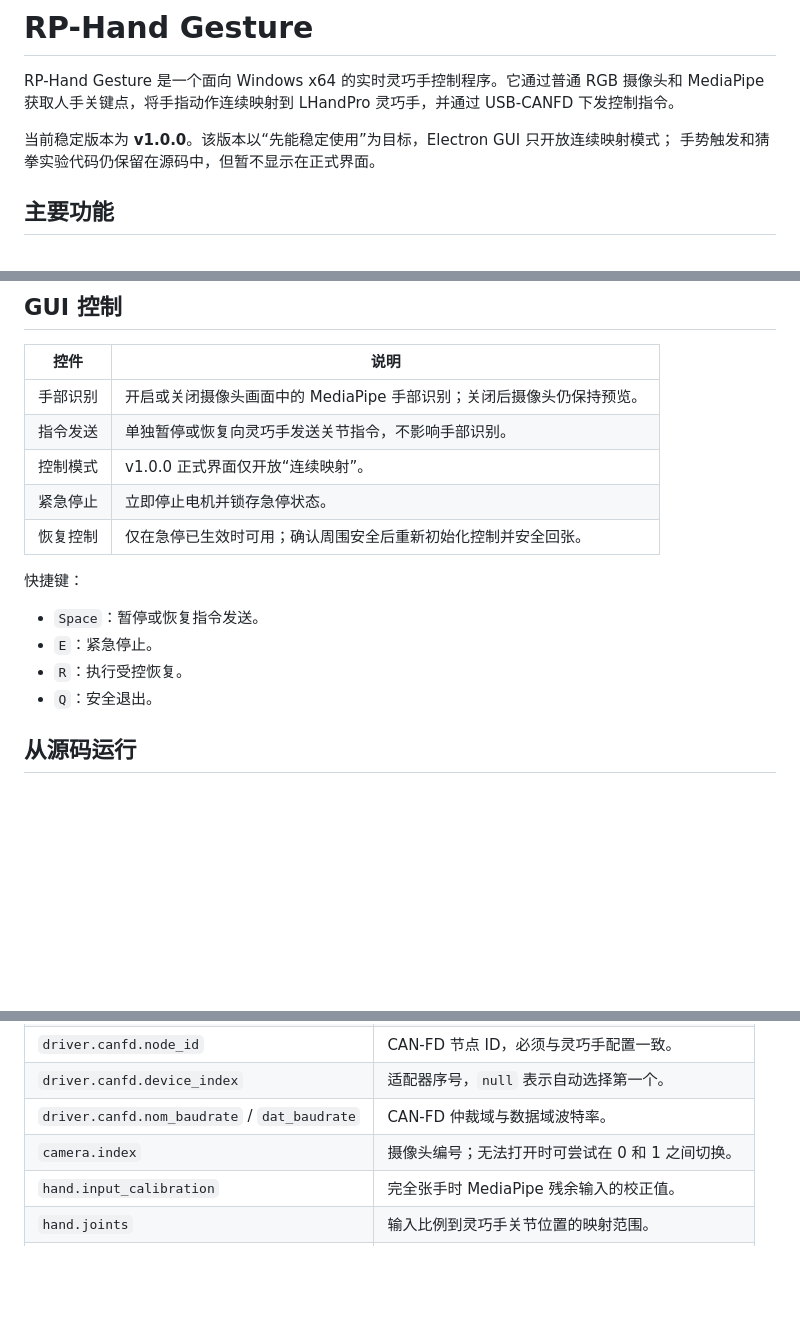
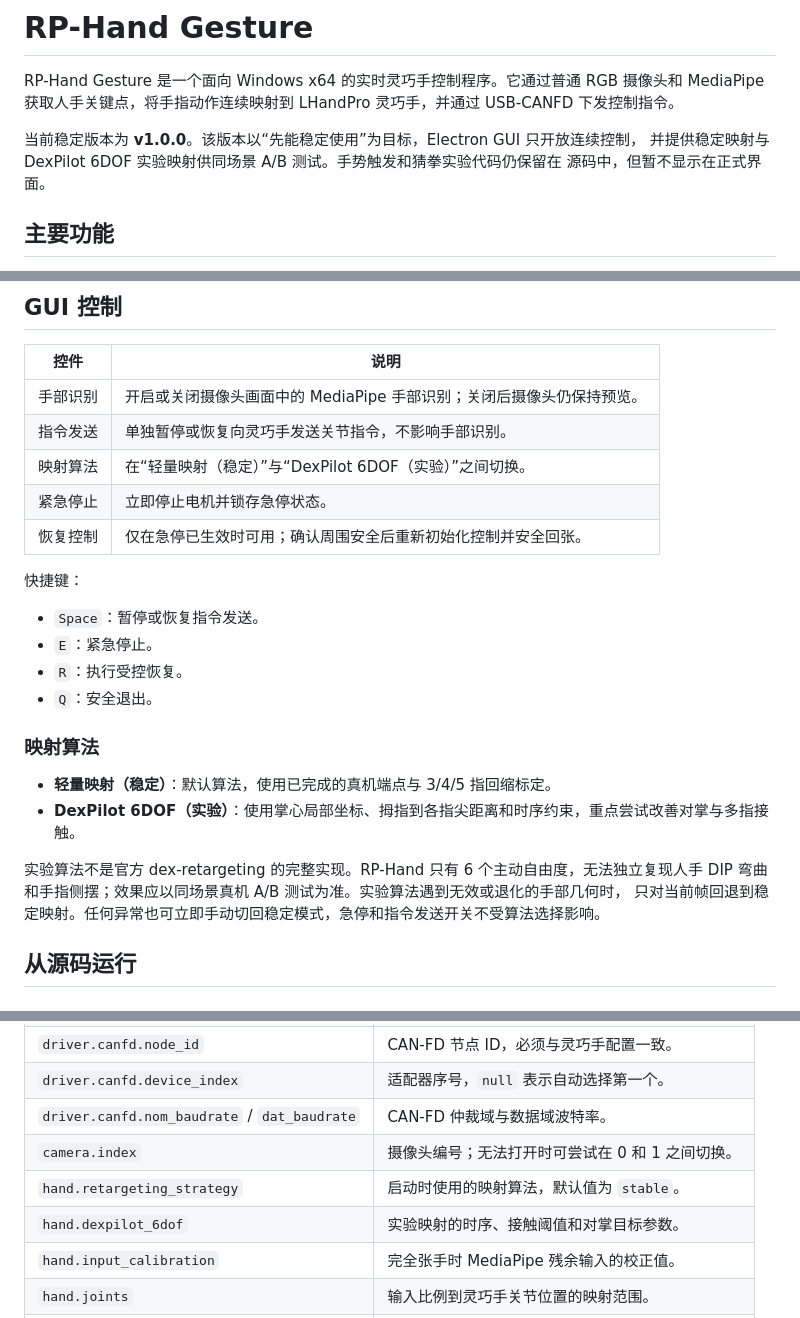
Before and after one commit to Roboparty/rphand_gesture_control, a Markdown page: README.md, 3 parts joined by grey strips. Drawn GitHub-style; blank space fills up the shorter version.

Commit message:
docs: 补充 DexPilot 实验映射使用说明
说明双算法选择、六自由度硬件限制、安全回退和真机 A/B 验证方法。

```diff
--- a/README.md
+++ b/README.md
@@ -3,8 +3,9 @@
 RP-Hand Gesture 是一个面向 Windows x64 的实时灵巧手控制程序。它通过普通 RGB 摄像头和
 MediaPipe 获取人手关键点，将手指动作连续映射到 LHandPro 灵巧手，并通过 USB-CANFD 下发控制指令。
 
-当前稳定版本为 **v1.0.0**。该版本以“先能稳定使用”为目标，Electron GUI 只开放连续映射模式；
-手势触发和猜拳实验代码仍保留在源码中，但暂不显示在正式界面。
+当前稳定版本为 **v1.0.0**。该版本以“先能稳定使用”为目标，Electron GUI 只开放连续控制，
+并提供稳定映射与 DexPilot 6DOF 实验映射供同场景 A/B 测试。手势触发和猜拳实验代码仍保留在
+源码中，但暂不显示在正式界面。
 
 ## 主要功能
 
@@ -54,7 +55,7 @@ GitHub Releases 或 RoboParty 官方渠道获取安装包。
 |---|---|
 | 手部识别 | 开启或关闭摄像头画面中的 MediaPipe 手部识别；关闭后摄像头仍保持预览。 |
 | 指令发送 | 单独暂停或恢复向灵巧手发送关节指令，不影响手部识别。 |
-| 控制模式 | v1.0.0 正式界面仅开放“连续映射”。 |
+| 映射算法 | 在“轻量映射（稳定）”与“DexPilot 6DOF（实验）”之间切换。 |
 | 紧急停止 | 立即停止电机并锁存急停状态。 |
 | 恢复控制 | 仅在急停已生效时可用；确认周围安全后重新初始化控制并安全回张。 |
 
@@ -64,6 +65,15 @@ GitHub Releases 或 RoboParty 官方渠道获取安装包。
 - `E`：紧急停止。
 - `R`：执行受控恢复。
 - `Q`：安全退出。
+
+### 映射算法
+
+- **轻量映射（稳定）**：默认算法，使用已完成的真机端点与 3/4/5 指回缩标定。
+- **DexPilot 6DOF（实验）**：使用掌心局部坐标、拇指到各指尖距离和时序约束，重点尝试改善对掌与多指接触。
+
+实验算法不是官方 dex-retargeting 的完整实现。RP-Hand 只有 6 个主动自由度，无法独立复现人手
+DIP 弯曲和手指侧摆；效果应以同场景真机 A/B 测试为准。实验算法遇到无效或退化的手部几何时，
+只对当前帧回退到稳定映射。任何异常也可立即手动切回稳定模式，急停和指令发送开关不受算法选择影响。
 
 ## 从源码运行
 
@@ -168,6 +178,8 @@ npm test
 | `driver.canfd.device_index` | 适配器序号，`null` 表示自动选择第一个。 |
 | `driver.canfd.nom_baudrate` / `dat_baudrate` | CAN-FD 仲裁域与数据域波特率。 |
 | `camera.index` | 摄像头编号；无法打开时可尝试在 0 和 1 之间切换。 |
+| `hand.retargeting_strategy` | 启动时使用的映射算法，默认值为 `stable`。 |
+| `hand.dexpilot_6dof` | 实验映射的时序、接触阈值和对掌目标参数。 |
 | `hand.input_calibration` | 完全张手时 MediaPipe 残余输入的校正值。 |
 | `hand.joints` | 输入比例到灵巧手关节位置的映射范围。 |
 | `recognizer.smooth_factor` | 手指输入的平滑系数。 |
```
Also changed, not shown: other parts of README.md (+2 -0 lines).
